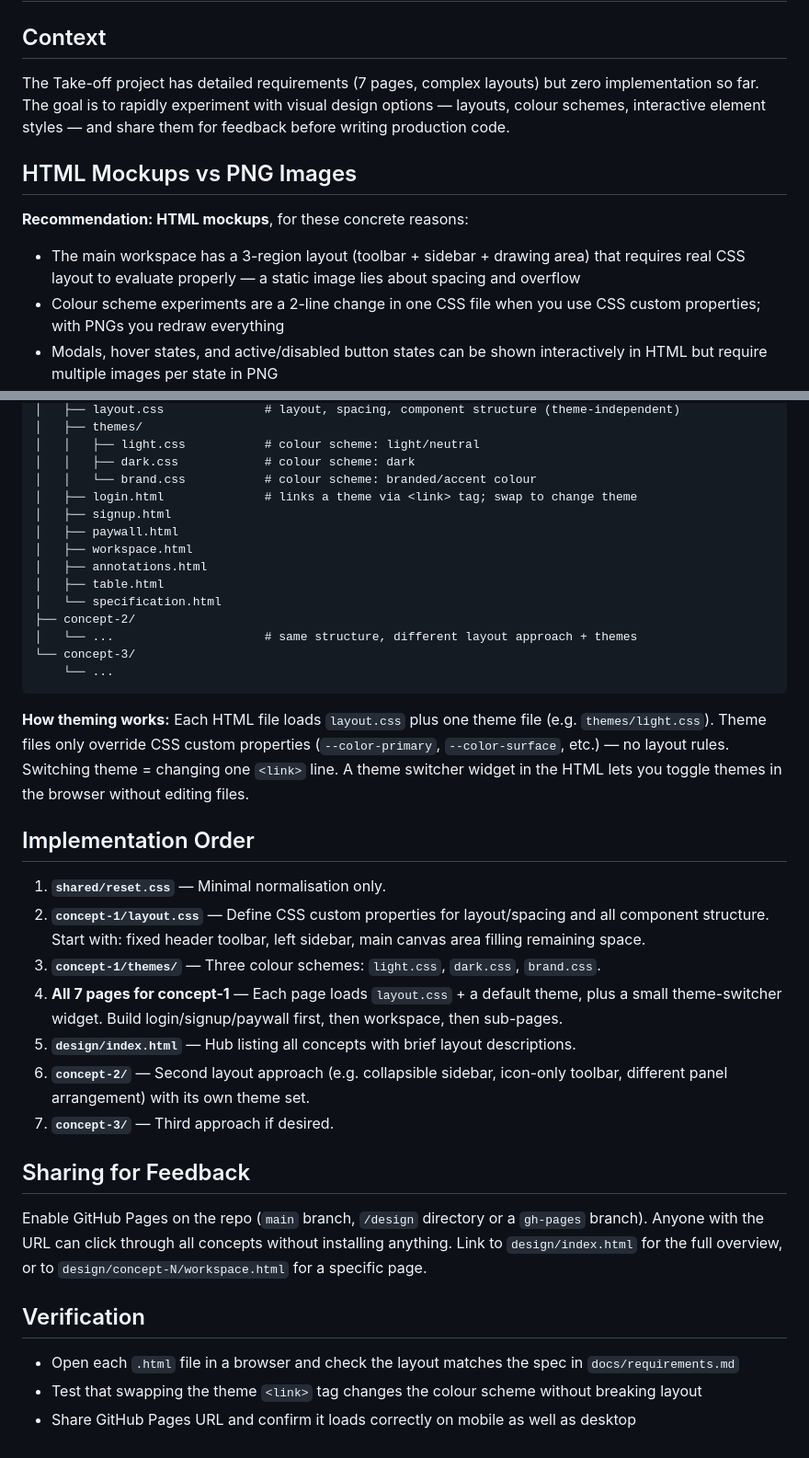
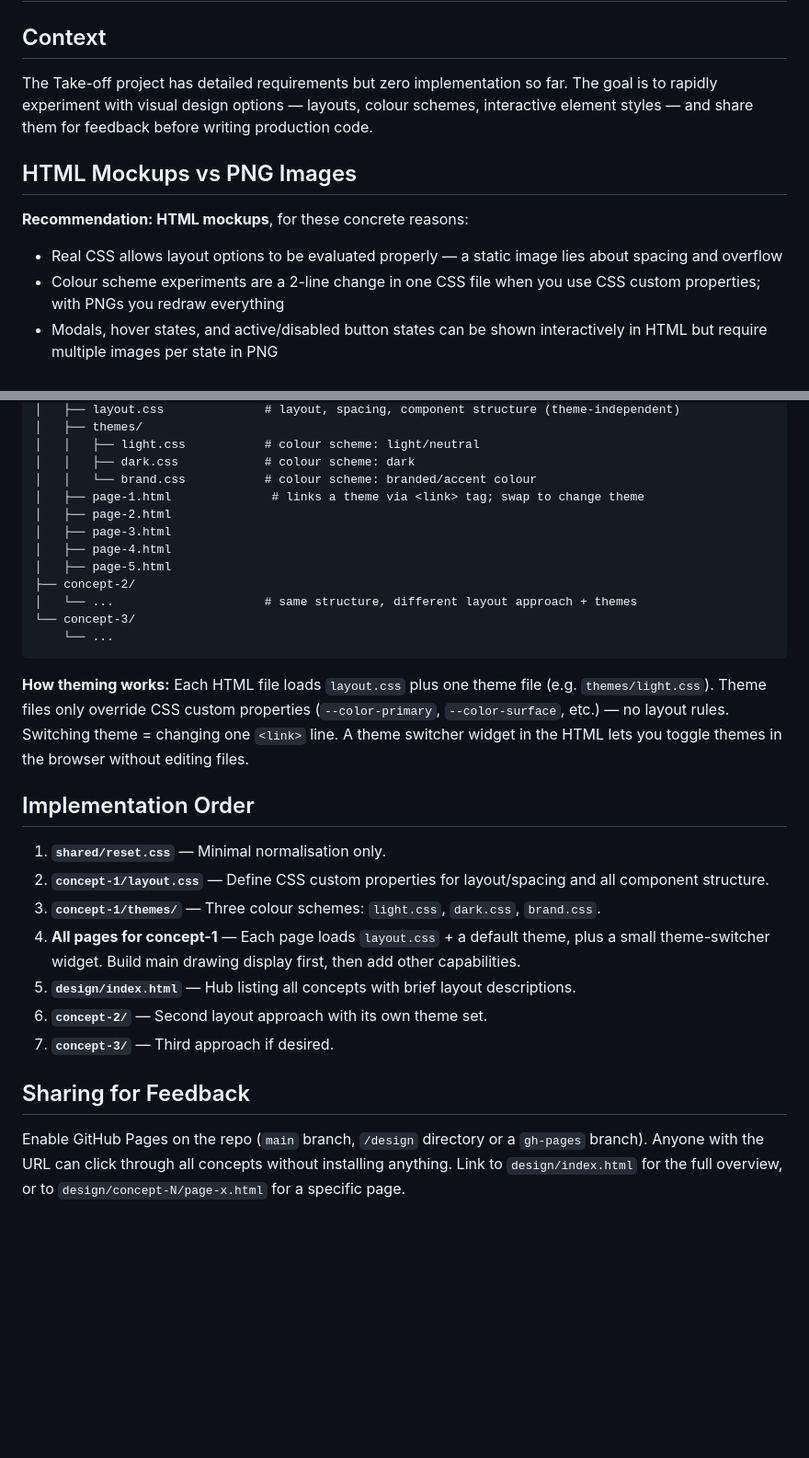
Before and after one commit to rablewis/design4takeoff, a Markdown page: docs/getting-started-plan.md, 2 parts joined by grey strips. Shown at 92% size. Drawn GitHub-style; blank space fills up the shorter version.

Commit message:
revise getting started plan

```diff
--- a/docs/getting-started-plan.md
+++ b/docs/getting-started-plan.md
@@ -2,13 +2,13 @@
 
 ## Context
 
-The Take-off project has detailed requirements (7 pages, complex layouts) but zero implementation so far. The goal is to rapidly experiment with visual design options — layouts, colour schemes, interactive element styles — and share them for feedback before writing production code.
+The Take-off project has detailed requirements but zero implementation so far. The goal is to rapidly experiment with visual design options — layouts, colour schemes, interactive element styles — and share them for feedback before writing production code.
 
 ## HTML Mockups vs PNG Images
 
 **Recommendation: HTML mockups**, for these concrete reasons:
 
-- The main workspace has a 3-region layout (toolbar + sidebar + drawing area) that requires real CSS layout to evaluate properly — a static image lies about spacing and overflow
+- Real CSS allows layout options to be evaluated properly — a static image lies about spacing and overflow
 - Colour scheme experiments are a 2-line change in one CSS file when you use CSS custom properties; with PNGs you redraw everything
 - Modals, hover states, and active/disabled button states can be shown interactively in HTML but require multiple images per state in PNG
 - The files live in the repo, are version-controlled, and can be shared via GitHub Pages with no extra tooling
@@ -31,13 +31,11 @@ design/
 │   │   ├── light.css           # colour scheme: light/neutral
 │   │   ├── dark.css            # colour scheme: dark
 │   │   └── brand.css           # colour scheme: branded/accent colour
-│   ├── login.html              # links a theme via <link> tag; swap to change theme
-│   ├── signup.html
-│   ├── paywall.html
-│   ├── workspace.html
-│   ├── annotations.html
-│   ├── table.html
-│   └── specification.html
+│   ├── page-1.html              # links a theme via <link> tag; swap to change theme
+│   ├── page-2.html
+│   ├── page-3.html
+│   ├── page-4.html
+│   ├── page-5.html
 ├── concept-2/
 │   └── ...                     # same structure, different layout approach + themes
 └── concept-3/
@@ -49,19 +47,13 @@ design/
 ## Implementation Order
 
 1. **`shared/reset.css`** — Minimal normalisation only.
-2. **`concept-1/layout.css`** — Define CSS custom properties for layout/spacing and all component structure. Start with: fixed header toolbar, left sidebar, main canvas area filling remaining space.
+2. **`concept-1/layout.css`** — Define CSS custom properties for layout/spacing and all component structure.
 3. **`concept-1/themes/`** — Three colour schemes: `light.css`, `dark.css`, `brand.css`.
-4. **All 7 pages for concept-1** — Each page loads `layout.css` + a default theme, plus a small theme-switcher widget. Build login/signup/paywall first, then workspace, then sub-pages.
+4. **All pages for concept-1** — Each page loads `layout.css` + a default theme, plus a small theme-switcher widget. Build main drawing display first, then add other capabilities.
 5. **`design/index.html`** — Hub listing all concepts with brief layout descriptions.
-6. **`concept-2/`** — Second layout approach (e.g. collapsible sidebar, icon-only toolbar, different panel arrangement) with its own theme set.
+6. **`concept-2/`** — Second layout approach with its own theme set.
 7. **`concept-3/`** — Third approach if desired.
 
 ## Sharing for Feedback
 
-Enable GitHub Pages on the repo (`main` branch, `/design` directory or a `gh-pages` branch). Anyone with the URL can click through all concepts without installing anything. Link to `design/index.html` for the full overview, or to `design/concept-N/workspace.html` for a specific page.
-
-## Verification
-
-- Open each `.html` file in a browser and check the layout matches the spec in `docs/requirements.md`
-- Test that swapping the theme `<link>` tag changes the colour scheme without breaking layout
-- Share GitHub Pages URL and confirm it loads correctly on mobile as well as desktop
+Enable GitHub Pages on the repo (`main` branch, `/design` directory or a `gh-pages` branch). Anyone with the URL can click through all concepts without installing anything. Link to `design/index.html` for the full overview, or to `design/concept-N/page-x.html` for a specific page.
```
